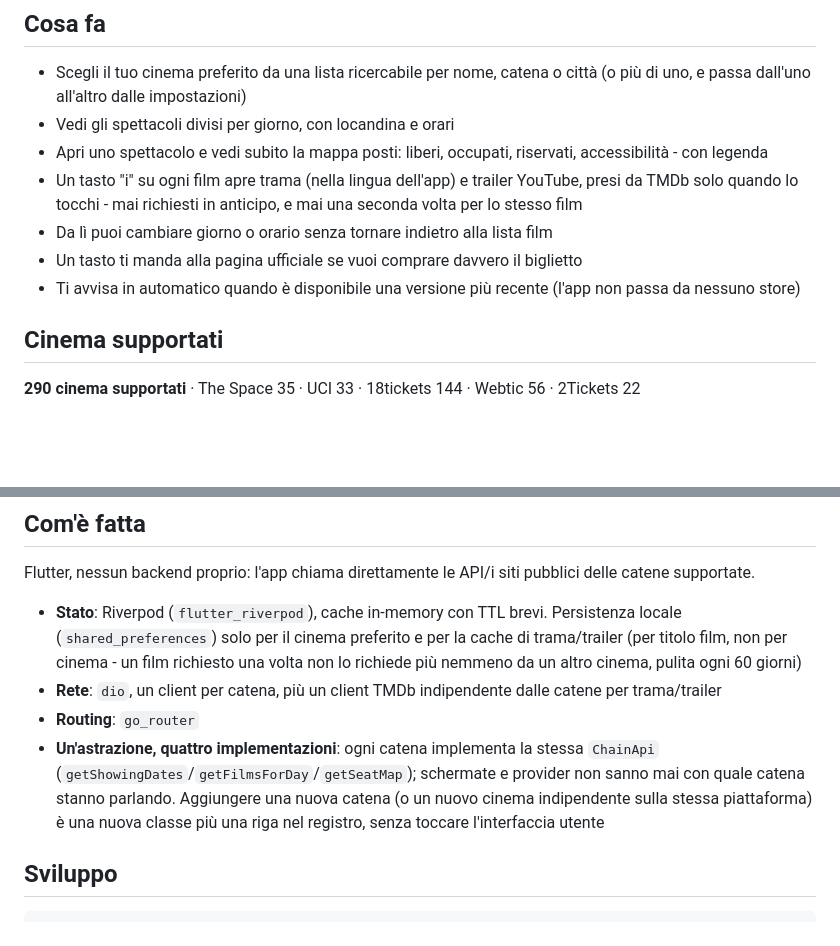
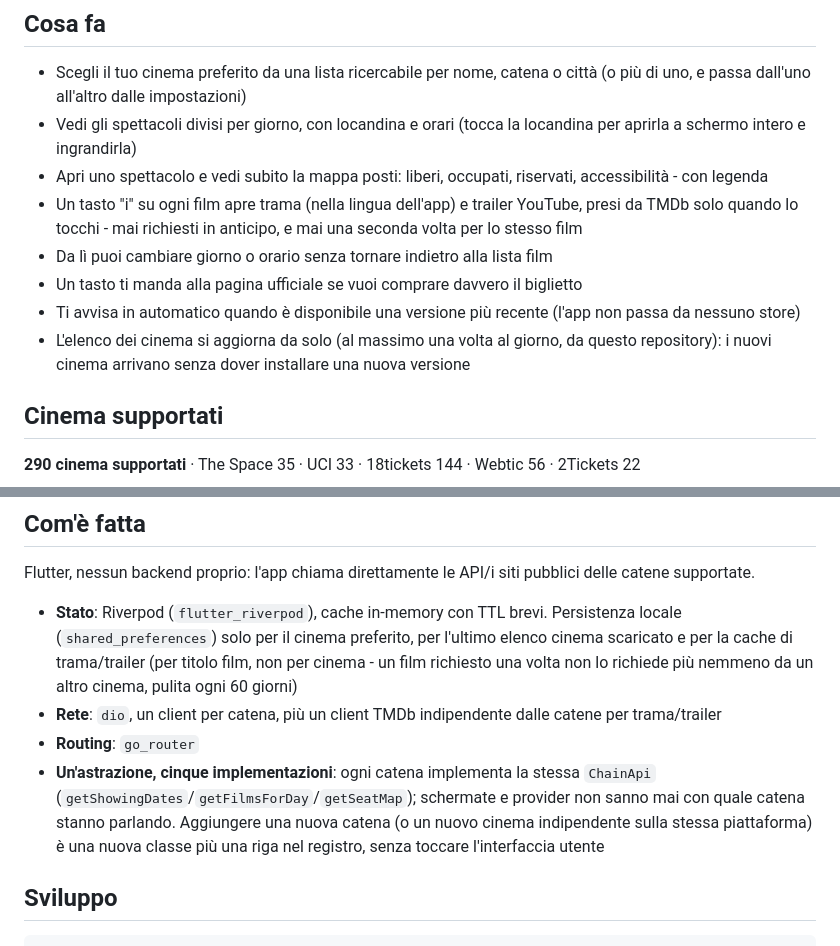
Before and after one commit to mauronofrio/cinema-disponibilita-posti, a Markdown page: README.md, 2 parts joined by grey strips. GitHub-like rendering; blank space fills up the shorter version.

Commit message:
README: locandina a schermo intero, elenco cinema aggiornato da remoto, cinque catene

```diff
--- a/README.md
+++ b/README.md
@@ -7,12 +7,13 @@ Nata per risolvere due fastidi delle app ufficiali: l'etichetta "oggi" che a vol
 ## Cosa fa
 
 - Scegli il tuo cinema preferito da una lista ricercabile per nome, catena o città (o più di uno, e passa dall'uno all'altro dalle impostazioni)
-- Vedi gli spettacoli divisi per giorno, con locandina e orari
+- Vedi gli spettacoli divisi per giorno, con locandina e orari (tocca la locandina per aprirla a schermo intero e ingrandirla)
 - Apri uno spettacolo e vedi subito la mappa posti: liberi, occupati, riservati, accessibilità - con legenda
 - Un tasto "i" su ogni film apre trama (nella lingua dell'app) e trailer YouTube, presi da TMDb solo quando lo tocchi - mai richiesti in anticipo, e mai una seconda volta per lo stesso film
 - Da lì puoi cambiare giorno o orario senza tornare indietro alla lista film
 - Un tasto ti manda alla pagina ufficiale se vuoi comprare davvero il biglietto
 - Ti avvisa in automatico quando è disponibile una versione più recente (l'app non passa da nessuno store)
+- L'elenco dei cinema si aggiorna da solo (al massimo una volta al giorno, da questo repository): i nuovi cinema arrivano senza dover installare una nuova versione
 
 ## Cinema supportati
 
@@ -36,10 +37,10 @@ Ognuna di queste catene parla un'API diversa (alcune un JSON pulito, altre solo
 
 Flutter, nessun backend proprio: l'app chiama direttamente le API/i siti pubblici delle catene supportate.
 
-- **Stato**: Riverpod (`flutter_riverpod`), cache in-memory con TTL brevi. Persistenza locale (`shared_preferences`) solo per il cinema preferito e per la cache di trama/trailer (per titolo film, non per cinema - un film richiesto una volta non lo richiede più nemmeno da un altro cinema, pulita ogni 60 giorni)
+- **Stato**: Riverpod (`flutter_riverpod`), cache in-memory con TTL brevi. Persistenza locale (`shared_preferences`) solo per il cinema preferito, per l'ultimo elenco cinema scaricato e per la cache di trama/trailer (per titolo film, non per cinema - un film richiesto una volta non lo richiede più nemmeno da un altro cinema, pulita ogni 60 giorni)
 - **Rete**: `dio`, un client per catena, più un client TMDb indipendente dalle catene per trama/trailer
 - **Routing**: `go_router`
-- **Un'astrazione, quattro implementazioni**: ogni catena implementa la stessa `ChainApi` (`getShowingDates`/`getFilmsForDay`/`getSeatMap`); schermate e provider non sanno mai con quale catena stanno parlando. Aggiungere una nuova catena (o un nuovo cinema indipendente sulla stessa piattaforma) è una nuova classe più una riga nel registro, senza toccare l'interfaccia utente
+- **Un'astrazione, cinque implementazioni**: ogni catena implementa la stessa `ChainApi` (`getShowingDates`/`getFilmsForDay`/`getSeatMap`); schermate e provider non sanno mai con quale catena stanno parlando. Aggiungere una nuova catena (o un nuovo cinema indipendente sulla stessa piattaforma) è una nuova classe più una riga nel registro, senza toccare l'interfaccia utente
 
 ## Sviluppo
 
```
